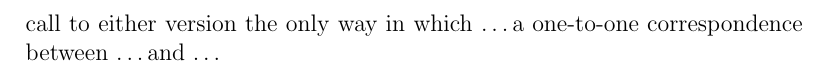
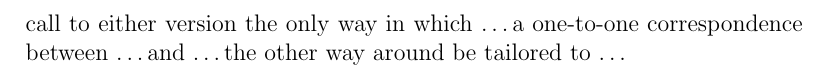
Before and after one commit to lzx071021/latex_proj, a LaTeX document (en_words/__latexindent_temp.tex): part of page 45 of 45, cut so that both start at the same text. Compiled offline with pdfLaTeX.

Commit message:
regular update

```diff
--- a/en_words/__latexindent_temp.tex
+++ b/en_words/__latexindent_temp.tex
@@ -1646,6 +1646,9 @@ check \dots against \dots
 the initial call to either version
 the only way in which \dots
 a one-to-one correspondence between \dots and \dots
+the other way around
+be tailored to \dots
+
 
 
 
```
Also changed, not shown: en_words/words.tex (+3 -0 lines).
